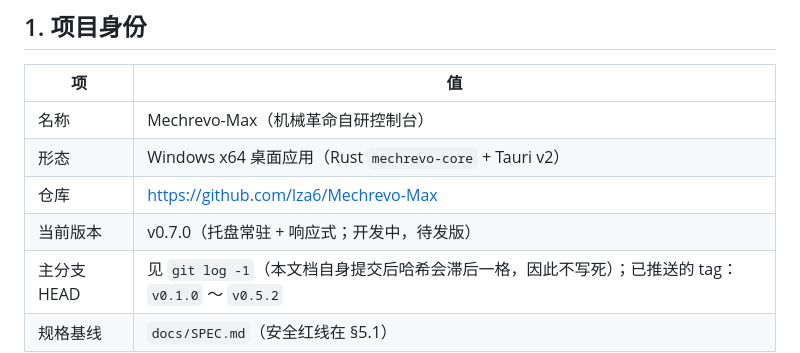
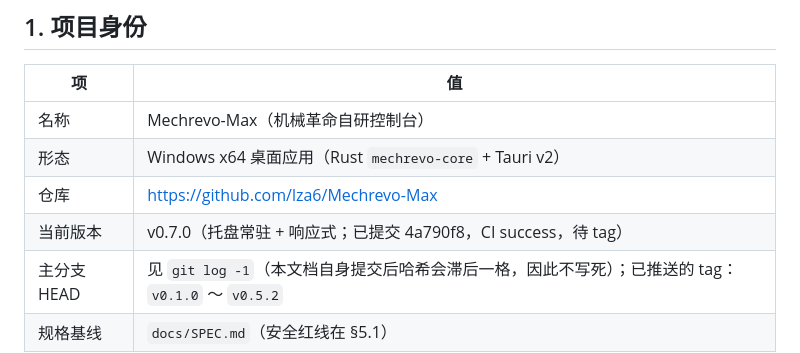
Before and after one commit to lza6/Mechrevo-Max, a Markdown page: project_specs.md, the part around the change. Drawn GitHub-style.

```diff
--- a/project_specs.md
+++ b/project_specs.md
@@ -19,7 +19,7 @@
 | 名称 | Mechrevo-Max（机械革命自研控制台） |
 | 形态 | Windows x64 桌面应用（Rust `mechrevo-core` + Tauri v2） |
 | 仓库 | https://github.com/lza6/Mechrevo-Max |
-| 当前版本 | v0.7.0（托盘常驻 + 响应式；开发中，待发版） |
+| 当前版本 | v0.7.0（托盘常驻 + 响应式；已提交 4a790f8，CI success，待 tag） |
 | 主分支 HEAD | 见 `git log -1`（本文档自身提交后哈希会滞后一格，因此不写死）；已推送的 tag：`v0.1.0` ～ `v0.5.2` |
 | 规格基线 | `docs/SPEC.md`（安全红线在 §5.1） |
 
```
Also changed, not shown: CHANGELOG.md (+23 -0 lines).
